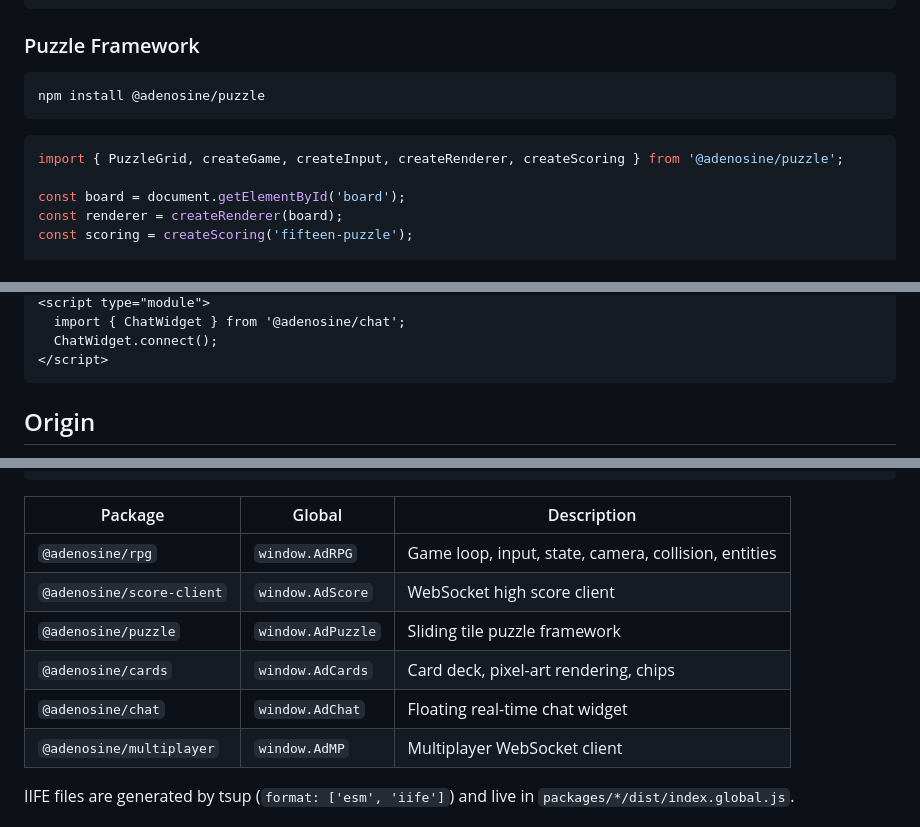
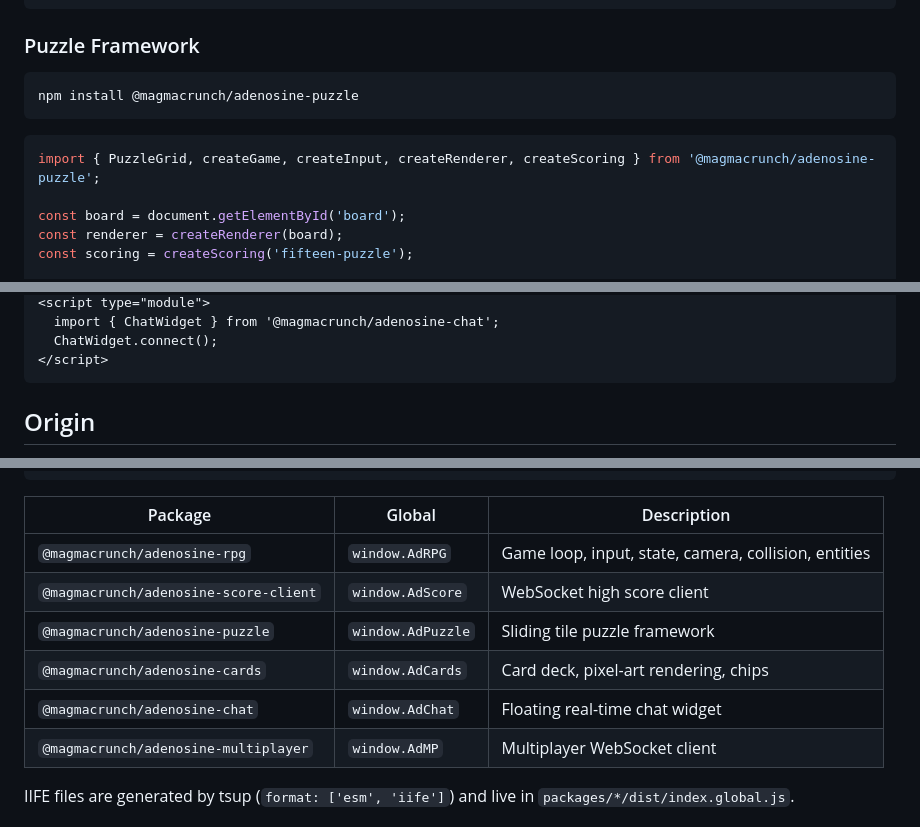
Before and after one commit to magmacrunch-media/adenosine, a Markdown page: README.md, 3 parts joined by grey strips. Rendered like a GitHub page.

````diff
--- a/README.md
+++ b/README.md
@@ -77,11 +77,11 @@ loop.start();
 ### Puzzle Framework
 
 ```bash
-npm install @adenosine/puzzle
+npm install @magmacrunch/adenosine-puzzle
 ```
 
 ```js
-import { PuzzleGrid, createGame, createInput, createRenderer, createScoring } from '@adenosine/puzzle';
+import { PuzzleGrid, createGame, createInput, createRenderer, createScoring } from '@magmacrunch/adenosine-puzzle';
 
 const board = document.getElementById('board');
 const renderer = createRenderer(board);
@@ -186,5 +186,5 @@ npm install @adenosine/chat
 <script type="module">
-  import { ChatWidget } from '@adenosine/chat';
+  import { ChatWidget } from '@magmacrunch/adenosine-chat';
   ChatWidget.connect();
 </script>
 ```
@@ -223,12 +223,12 @@ Each package builds an IIFE bundle alongside ESM for direct `<script>` tag usage
 
 | Package | Global | Description |
 |---------|--------|-------------|
-| `@adenosine/rpg` | `window.AdRPG` | Game loop, input, state, camera, collision, entities |
-| `@adenosine/score-client` | `window.AdScore` | WebSocket high score client |
-| `@adenosine/puzzle` | `window.AdPuzzle` | Sliding tile puzzle framework |
-| `@adenosine/cards` | `window.AdCards` | Card deck, pixel-art rendering, chips |
-| `@adenosine/chat` | `window.AdChat` | Floating real-time chat widget |
-| `@adenosine/multiplayer` | `window.AdMP` | Multiplayer WebSocket client |
+| `@magmacrunch/adenosine-rpg` | `window.AdRPG` | Game loop, input, state, camera, collision, entities |
+| `@magmacrunch/adenosine-score-client` | `window.AdScore` | WebSocket high score client |
+| `@magmacrunch/adenosine-puzzle` | `window.AdPuzzle` | Sliding tile puzzle framework |
+| `@magmacrunch/adenosine-cards` | `window.AdCards` | Card deck, pixel-art rendering, chips |
+| `@magmacrunch/adenosine-chat` | `window.AdChat` | Floating real-time chat widget |
+| `@magmacrunch/adenosine-multiplayer` | `window.AdMP` | Multiplayer WebSocket client |
 
 IIFE files are generated by tsup (`format: ['esm', 'iife']`) and live in `packages/*/dist/index.global.js`.
 
````
Also changed, not shown: other parts of README.md (+17 -17 lines).
